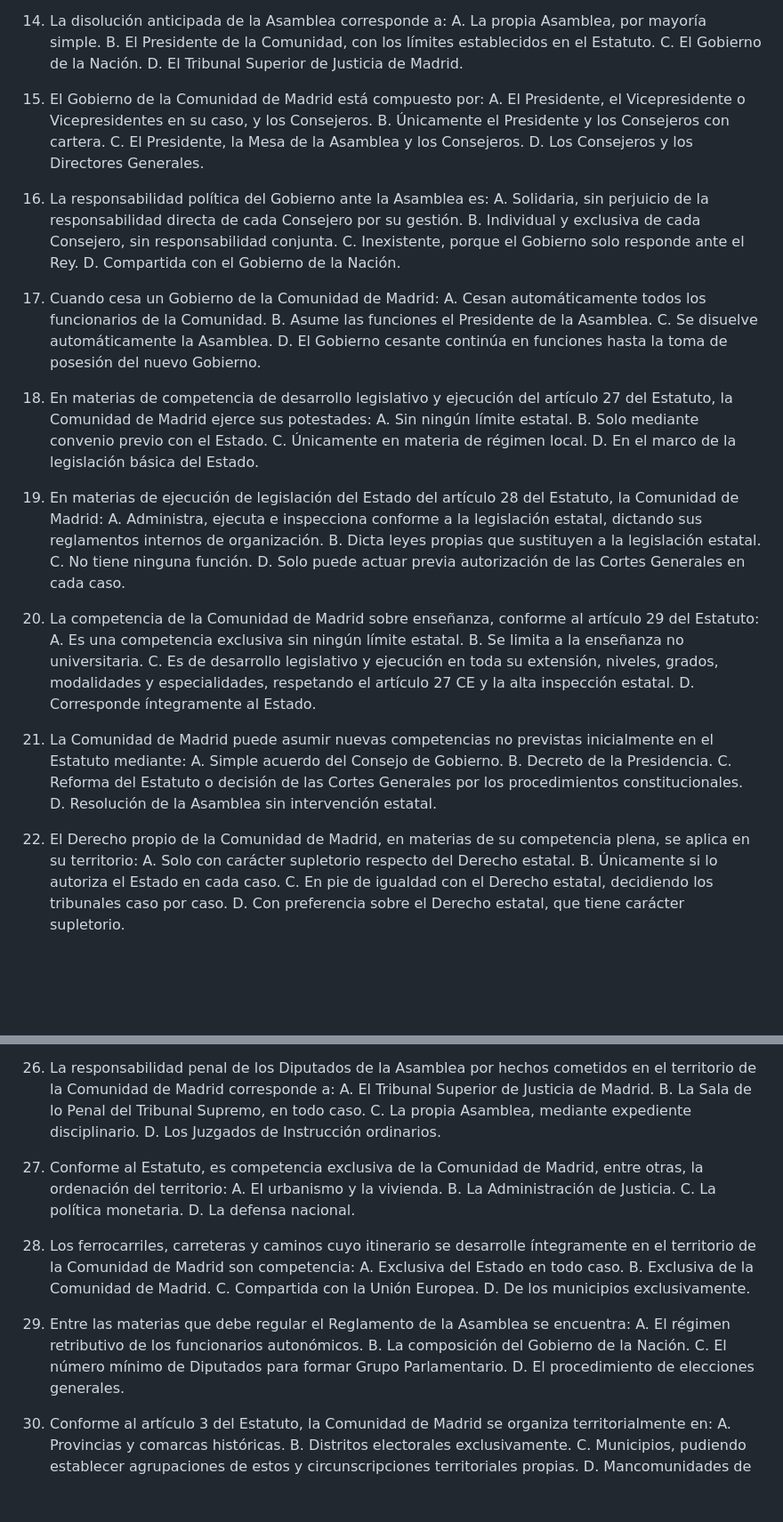
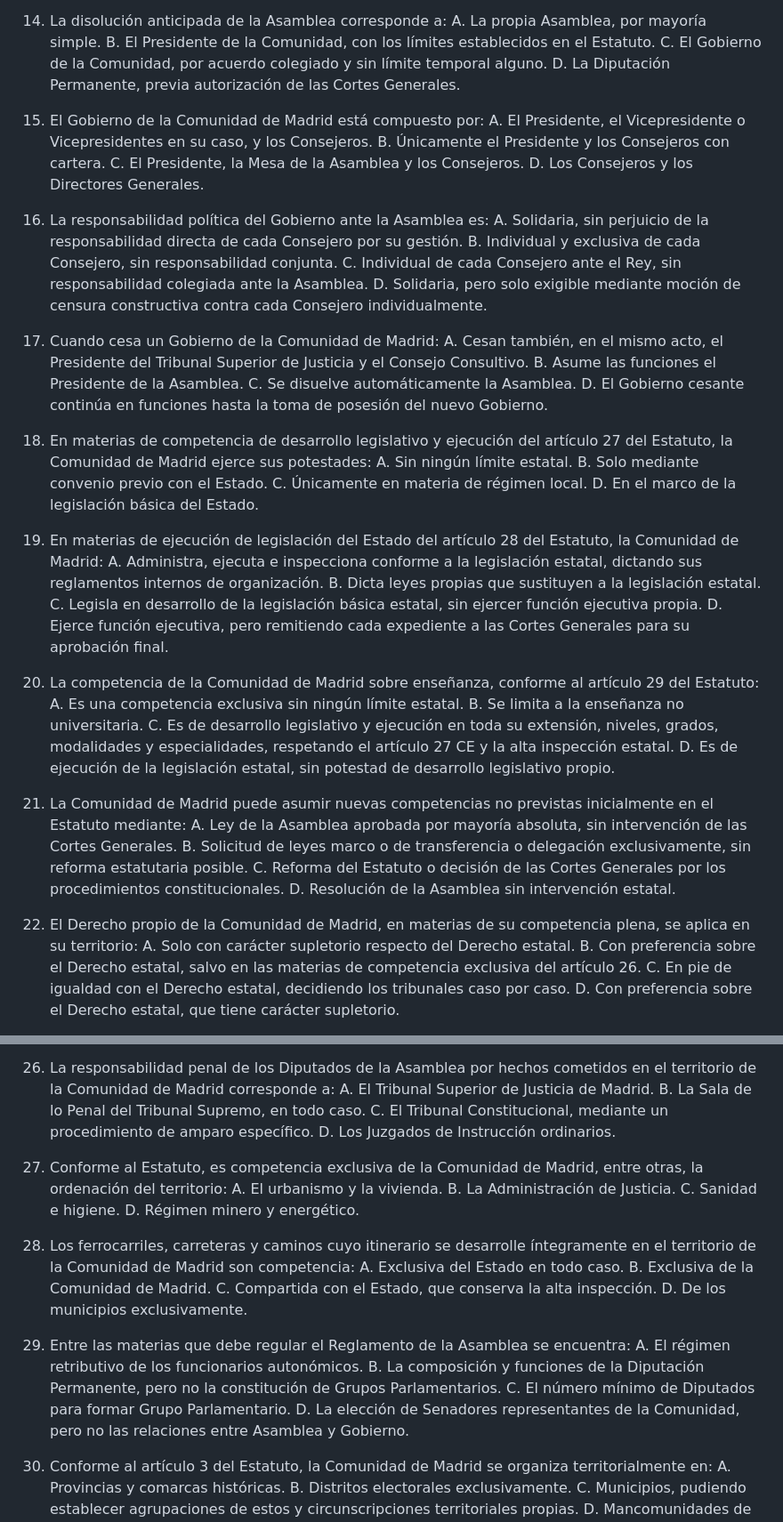
Before and after one commit to juanda/auxiliar-cm.codex, a Markdown page: 07_tests/test_tema_02.md, 2 parts joined by grey strips. Shown at 89% size. Rendered like a GitHub page; blank space fills up the shorter version.

```diff
--- a/07_tests/test_tema_02.md
+++ b/07_tests/test_tema_02.md
@@ -85,8 +87,8 @@ Preguntas nuevas de entrenamiento, orientadas a la convocatoria 2026 y a las rec
 14. La disolución anticipada de la Asamblea corresponde a:
     A. La propia Asamblea, por mayoría simple.
     B. El Presidente de la Comunidad, con los límites establecidos en el Estatuto.
-    C. El Gobierno de la Nación.
-    D. El Tribunal Superior de Justicia de Madrid.
+    C. El Gobierno de la Comunidad, por acuerdo colegiado y sin límite temporal alguno.
+    D. La Diputación Permanente, previa autorización de las Cortes Generales.
 
 15. El Gobierno de la Comunidad de Madrid está compuesto por:
     A. El Presidente, el Vicepresidente o Vicepresidentes en su caso, y los Consejeros.
@@ -97,11 +99,11 @@ Preguntas nuevas de entrenamiento, orientadas a la convocatoria 2026 y a las rec
 16. La responsabilidad política del Gobierno ante la Asamblea es:
     A. Solidaria, sin perjuicio de la responsabilidad directa de cada Consejero por su gestión.
     B. Individual y exclusiva de cada Consejero, sin responsabilidad conjunta.
-    C. Inexistente, porque el Gobierno solo responde ante el Rey.
-    D. Compartida con el Gobierno de la Nación.
+    C. Individual de cada Consejero ante el Rey, sin responsabilidad colegiada ante la Asamblea.
+    D. Solidaria, pero solo exigible mediante moción de censura constructiva contra cada Consejero individualmente.
 
 17. Cuando cesa un Gobierno de la Comunidad de Madrid:
-    A. Cesan automáticamente todos los funcionarios de la Comunidad.
+    A. Cesan también, en el mismo acto, el Presidente del Tribunal Superior de Justicia y el Consejo Consultivo.
     B. Asume las funciones el Presidente de la Asamblea.
     C. Se disuelve automáticamente la Asamblea.
     D. El Gobierno cesante continúa en funciones hasta la toma de posesión del nuevo Gobierno.
@@ -115,24 +117,24 @@ Preguntas nuevas de entrenamiento, orientadas a la convocatoria 2026 y a las rec
 19. En materias de ejecución de legislación del Estado del artículo 28 del Estatuto, la Comunidad de Madrid:
     A. Administra, ejecuta e inspecciona conforme a la legislación estatal, dictando sus reglamentos internos de organización.
     B. Dicta leyes propias que sustituyen a la legislación estatal.
-    C. No tiene ninguna función.
-    D. Solo puede actuar previa autorización de las Cortes Generales en cada caso.
+    C. Legisla en desarrollo de la legislación básica estatal, sin ejercer función ejecutiva propia.
+    D. Ejerce función ejecutiva, pero remitiendo cada expediente a las Cortes Generales para su aprobación final.
 
 20. La competencia de la Comunidad de Madrid sobre enseñanza, conforme al artículo 29 del Estatuto:
     A. Es una competencia exclusiva sin ningún límite estatal.
     B. Se limita a la enseñanza no universitaria.
     C. Es de desarrollo legislativo y ejecución en toda su extensión, niveles, grados, modalidades y especialidades, respetando el artículo 27 CE y la alta inspección estatal.
-    D. Corresponde íntegramente al Estado.
+    D. Es de ejecución de la legislación estatal, sin potestad de desarrollo legislativo propio.
 
 21. La Comunidad de Madrid puede asumir nuevas competencias no previstas inicialmente en el Estatuto mediante:
-    A. Simple acuerdo del Consejo de Gobierno.
-    B. Decreto de la Presidencia.
+    A. Ley de la Asamblea aprobada por mayoría absoluta, sin intervención de las Cortes Generales.
+    B. Solicitud de leyes marco o de transferencia o delegación exclusivamente, sin reforma estatutaria posible.
     C. Reforma del Estatuto o decisión de las Cortes Generales por los procedimientos constitucionales.
     D. Resolución de la Asamblea sin intervención estatal.
 
 22. El Derecho propio de la Comunidad de Madrid, en materias de su competencia plena, se aplica en su territorio:
     A. Solo con carácter supletorio respecto del Derecho estatal.
-    B. Únicamente si lo autoriza el Estado en cada caso.
+    B. Con preferencia sobre el Derecho estatal, salvo en las materias de competencia exclusiva del artículo 26.
     C. En pie de igualdad con el Derecho estatal, decidiendo los tribunales caso por caso.
     D. Con preferencia sobre el Derecho estatal, que tiene carácter supletorio.
 
@@ -157,26 +159,26 @@ Preguntas nuevas de entrenamiento, orientadas a la convocatoria 2026 y a las rec
 26. La responsabilidad penal de los Diputados de la Asamblea por hechos cometidos en el territorio de la Comunidad de Madrid corresponde a:
     A. El Tribunal Superior de Justicia de Madrid.
     B. La Sala de lo Penal del Tribunal Supremo, en todo caso.
-    C. La propia Asamblea, mediante expediente disciplinario.
+    C. El Tribunal Constitucional, mediante un procedimiento de amparo específico.
     D. Los Juzgados de Instrucción ordinarios.
 
 27. Conforme al Estatuto, es competencia exclusiva de la Comunidad de Madrid, entre otras, la ordenación del territorio:
     A. El urbanismo y la vivienda.
     B. La Administración de Justicia.
-    C. La política monetaria.
-    D. La defensa nacional.
+    C. Sanidad e higiene.
+    D. Régimen minero y energético.
 
 28. Los ferrocarriles, carreteras y caminos cuyo itinerario se desarrolle íntegramente en el territorio de la Comunidad de Madrid son competencia:
     A. Exclusiva del Estado en todo caso.
     B. Exclusiva de la Comunidad de Madrid.
-    C. Compartida con la Unión Europea.
+    C. Compartida con el Estado, que conserva la alta inspección.
     D. De los municipios exclusivamente.
 
 29. Entre las materias que debe regular el Reglamento de la Asamblea se encuentra:
     A. El régimen retributivo de los funcionarios autonómicos.
-    B. La composición del Gobierno de la Nación.
+    B. La composición y funciones de la Diputación Permanente, pero no la constitución de Grupos Parlamentarios.
     C. El número mínimo de Diputados para formar Grupo Parlamentario.
-    D. El procedimiento de elecciones generales.
+    D. La elección de Senadores representantes de la Comunidad, pero no las relaciones entre Asamblea y Gobierno.
 
 30. Conforme al artículo 3 del Estatuto, la Comunidad de Madrid se organiza territorialmente en:
     A. Provincias y comarcas históricas.
```
Also changed, not shown: other parts of 07_tests/test_tema_02.md (+25 -23 lines), 05_temario/tema_02_estatuto.md (+29 -27 lines).
